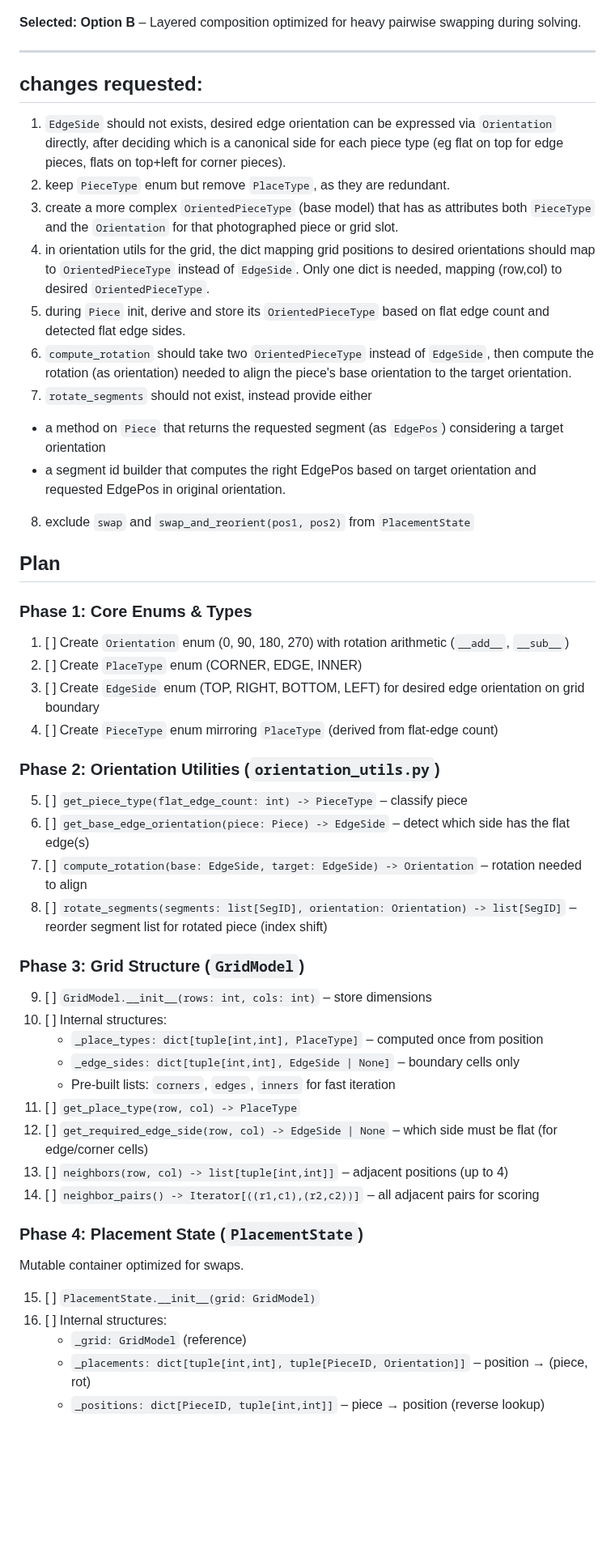
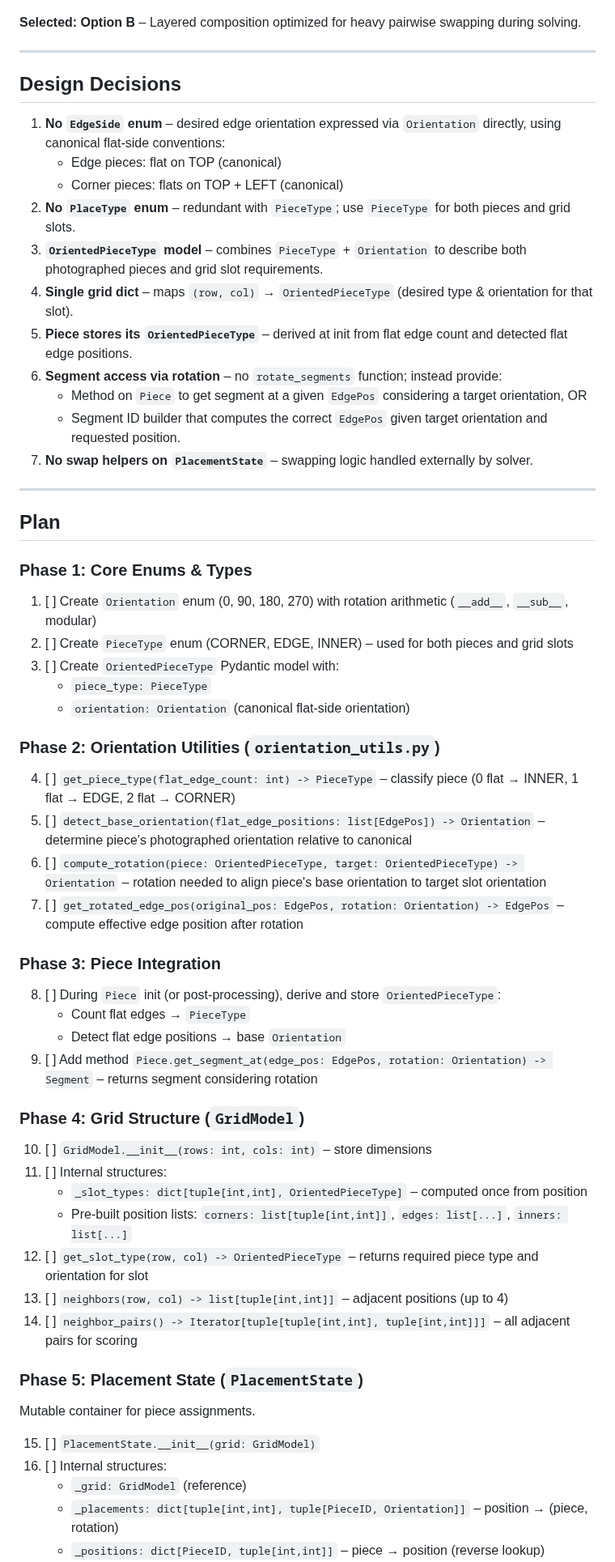
Before and after one commit to Pitrified/snap_fit, a Markdown page: scratch_space/grid_model/README.md, the part around one of its changes. Shown at 81% size. Drawn GitHub-style; blank space fills up the shorter version.

Commit message:
feat(grid-model): update README to reflect design decisions and changes in piece orientation handling

```diff
--- a/scratch_space/grid_model/README.md
+++ b/scratch_space/grid_model/README.md
@@ -75,54 +75,62 @@ Lean on Pydantic models for `GridCell`, `PlacedPiece`, `GridState`. Keep mutatio
 
 ---
 
-## changes requested:
+## Design Decisions
 
-1. `EdgeSide` should not exists, desired edge orientation can be expressed via `Orientation` directly,
-   after deciding which is a canonical side for each piece type (eg flat on top for edge pieces, flats on top+left for corner pieces).
-2. keep `PieceType` enum but remove `PlaceType`, as they are redundant.
-3. create a more complex `OrientedPieceType` (base model) that has as attributes both `PieceType` and the `Orientation` for that photographed piece or grid slot.
-4. in orientation utils for the grid, the dict mapping grid positions to desired orientations should map to `OrientedPieceType` instead of `EdgeSide`. Only one dict is needed, mapping (row,col) to desired `OrientedPieceType`.
-5. during `Piece` init, derive and store its `OrientedPieceType` based on flat edge count and detected flat edge sides.
-6. `compute_rotation` should take two `OrientedPieceType` instead of `EdgeSide`, then compute the rotation (as orientation) needed to align the piece's base orientation to the target orientation.
-7. `rotate_segments` should not exist, instead provide either
-  - a method on `Piece` that returns the requested segment (as `EdgePos`) considering a target orientation
-  - a segment id builder that computes the right EdgePos based on target orientation and requested EdgePos in original orientation.
-8. exclude `swap` and `swap_and_reorient(pos1, pos2)` from `PlacementState`
+1. **No `EdgeSide` enum** – desired edge orientation expressed via `Orientation` directly, using canonical flat-side conventions:
+   - Edge pieces: flat on TOP (canonical)
+   - Corner pieces: flats on TOP + LEFT (canonical)
+2. **No `PlaceType` enum** – redundant with `PieceType`; use `PieceType` for both pieces and grid slots.
+3. **`OrientedPieceType` model** – combines `PieceType` + `Orientation` to describe both photographed pieces and grid slot requirements.
+4. **Single grid dict** – maps `(row, col)` → `OrientedPieceType` (desired type & orientation for that slot).
+5. **Piece stores its `OrientedPieceType`** – derived at init from flat edge count and detected flat edge positions.
+6. **Segment access via rotation** – no `rotate_segments` function; instead provide:
+   - Method on `Piece` to get segment at a given `EdgePos` considering a target orientation, OR
+   - Segment ID builder that computes the correct `EdgePos` given target orientation and requested position.
+7. **No swap helpers on `PlacementState`** – swapping logic handled externally by solver.
+
+---
 
 ## Plan
 
 ### Phase 1: Core Enums & Types
 
-1. [ ] Create `Orientation` enum (0, 90, 180, 270) with rotation arithmetic (`__add__`, `__sub__`)
-2. [ ] Create `PlaceType` enum (CORNER, EDGE, INNER)
-3. [ ] Create `EdgeSide` enum (TOP, RIGHT, BOTTOM, LEFT) for desired edge orientation on grid boundary
-4. [ ] Create `PieceType` enum mirroring `PlaceType` (derived from flat-edge count)
+1. [ ] Create `Orientation` enum (0, 90, 180, 270) with rotation arithmetic (`__add__`, `__sub__`, modular)
+2. [ ] Create `PieceType` enum (CORNER, EDGE, INNER) – used for both pieces and grid slots
+3. [ ] Create `OrientedPieceType` Pydantic model with:
+   - `piece_type: PieceType`
+   - `orientation: Orientation` (canonical flat-side orientation)
 
 ### Phase 2: Orientation Utilities (`orientation_utils.py`)
 
-5. [ ] `get_piece_type(flat_edge_count: int) -> PieceType` – classify piece
-6. [ ] `get_base_edge_orientation(piece: Piece) -> EdgeSide` – detect which side has the flat edge(s)
-7. [ ] `compute_rotation(base: EdgeSide, target: EdgeSide) -> Orientation` – rotation needed to align
-8. [ ] `rotate_segments(segments: list[SegID], orientation: Orientation) -> list[SegID]` – reorder segment list for rotated piece (index shift)
+4. [ ] `get_piece_type(flat_edge_count: int) -> PieceType` – classify piece (0 flat → INNER, 1 flat → EDGE, 2 flat → CORNER)
+5. [ ] `detect_base_orientation(flat_edge_positions: list[EdgePos]) -> Orientation` – determine piece's photographed orientation relative to canonical
+6. [ ] `compute_rotation(piece: OrientedPieceType, target: OrientedPieceType) -> Orientation` – rotation needed to align piece's base orientation to target slot orientation
+7. [ ] `get_rotated_edge_pos(original_pos: EdgePos, rotation: Orientation) -> EdgePos` – compute effective edge position after rotation
 
-### Phase 3: Grid Structure (`GridModel`)
+### Phase 3: Piece Integration
 
-9. [ ] `GridModel.__init__(rows: int, cols: int)` – store dimensions
-10. [ ] Internal structures:
-    - `_place_types: dict[tuple[int,int], PlaceType]` – computed once from position
-    - `_edge_sides: dict[tuple[int,int], EdgeSide | None]` – boundary cells only
-    - Pre-built lists: `corners`, `edges`, `inners` for fast iteration
-11. [ ] `get_place_type(row, col) -> PlaceType`
-12. [ ] `get_required_edge_side(row, col) -> EdgeSide | None` – which side must be flat (for edge/corner cells)
+8. [ ] During `Piece` init (or post-processing), derive and store `OrientedPieceType`:
+   - Count flat edges → `PieceType`
+   - Detect flat edge positions → base `Orientation`
+9. [ ] Add method `Piece.get_segment_at(edge_pos: EdgePos, rotation: Orientation) -> Segment` – returns segment considering rotation
+
+### Phase 4: Grid Structure (`GridModel`)
+
+10. [ ] `GridModel.__init__(rows: int, cols: int)` – store dimensions
+11. [ ] Internal structures:
+    - `_slot_types: dict[tuple[int,int], OrientedPieceType]` – computed once from position
+    - Pre-built position lists: `corners: list[tuple[int,int]]`, `edges: list[...]`, `inners: list[...]`
+12. [ ] `get_slot_type(row, col) -> OrientedPieceType` – returns required piece type and orientation for slot
 13. [ ] `neighbors(row, col) -> list[tuple[int,int]]` – adjacent positions (up to 4)
-14. [ ] `neighbor_pairs() -> Iterator[((r1,c1),(r2,c2))]` – all adjacent pairs for scoring
+14. [ ] `neighbor_pairs() -> Iterator[tuple[tuple[int,int], tuple[int,int]]]` – all adjacent pairs for scoring
 
-### Phase 4: Placement State (`PlacementState`)
+### Phase 5: Placement State (`PlacementState`)
 
-Mutable container optimized for swaps.
+Mutable container for piece assignments.
 
 15. [ ] `PlacementState.__init__(grid: GridModel)`
 16. [ ] Internal structures:
     - `_grid: GridModel` (reference)
-    - `_placements: dict[tuple[int,int], tuple[PieceID, Orientation]]` – position → (piece, rot)
+    - `_placements: dict[tuple[int,int], tuple[PieceID, Orientation]]` – position → (piece, rotation)
     - `_positions: dict[PieceID, tuple[int,int]]` – piece → position (reverse lookup)
```
Also changed, not shown: other parts of scratch_space/grid_model/README.md (+21 -30 lines).
